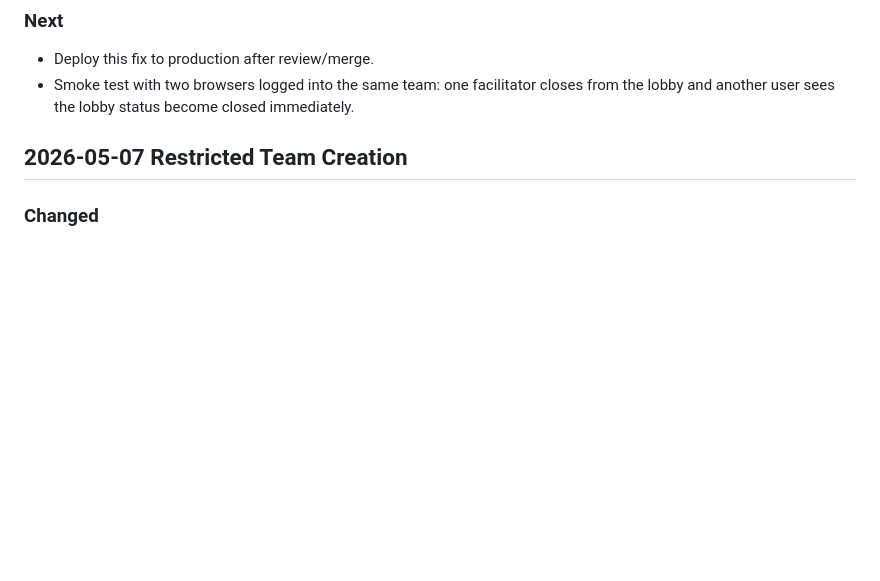
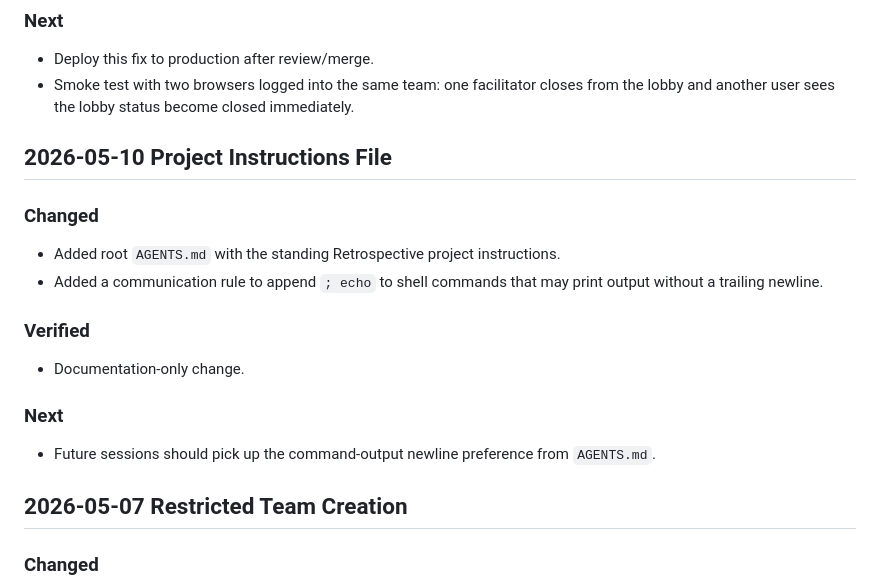
Before and after one commit to davidmjackson/retrospective2, a Markdown page: docs/session-log.md, the part around the change. Drawn GitHub-style; blank space fills up the shorter version.

Commit message:
Add project agent instructions

```diff
--- a/docs/session-log.md
+++ b/docs/session-log.md
@@ -29,6 +29,18 @@ what changed, what was verified, decisions made, and the next useful options.
 ### Next
 - Deploy this fix to production after review/merge.
 - Smoke test with two browsers logged into the same team: one facilitator closes from the lobby and another user sees the lobby status become closed immediately.
+
+## 2026-05-10 Project Instructions File
+
+### Changed
+- Added root `AGENTS.md` with the standing Retrospective project instructions.
+- Added a communication rule to append `; echo` to shell commands that may print output without a trailing newline.
+
+### Verified
+- Documentation-only change.
+
+### Next
+- Future sessions should pick up the command-output newline preference from `AGENTS.md`.
 
 ## 2026-05-07 Restricted Team Creation
 
```
Also changed, not shown: AGENTS.md (added, +42 -0 lines).
